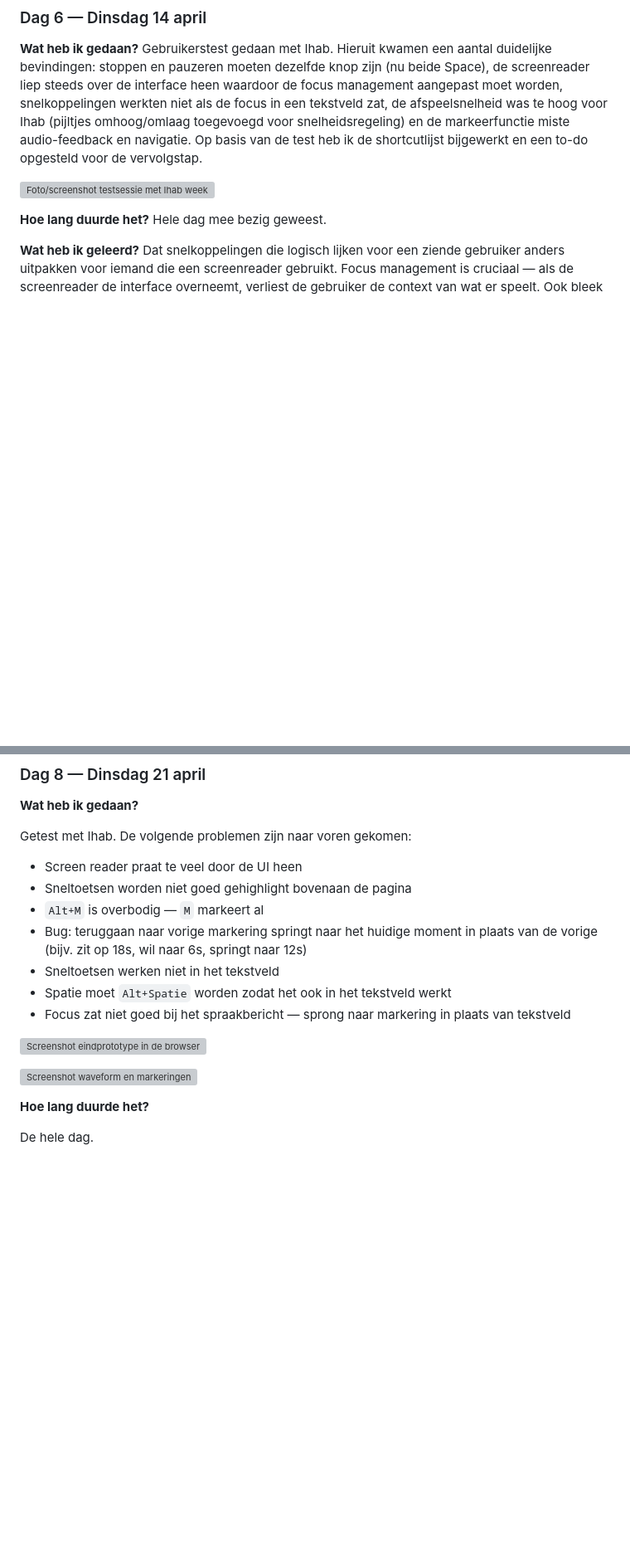
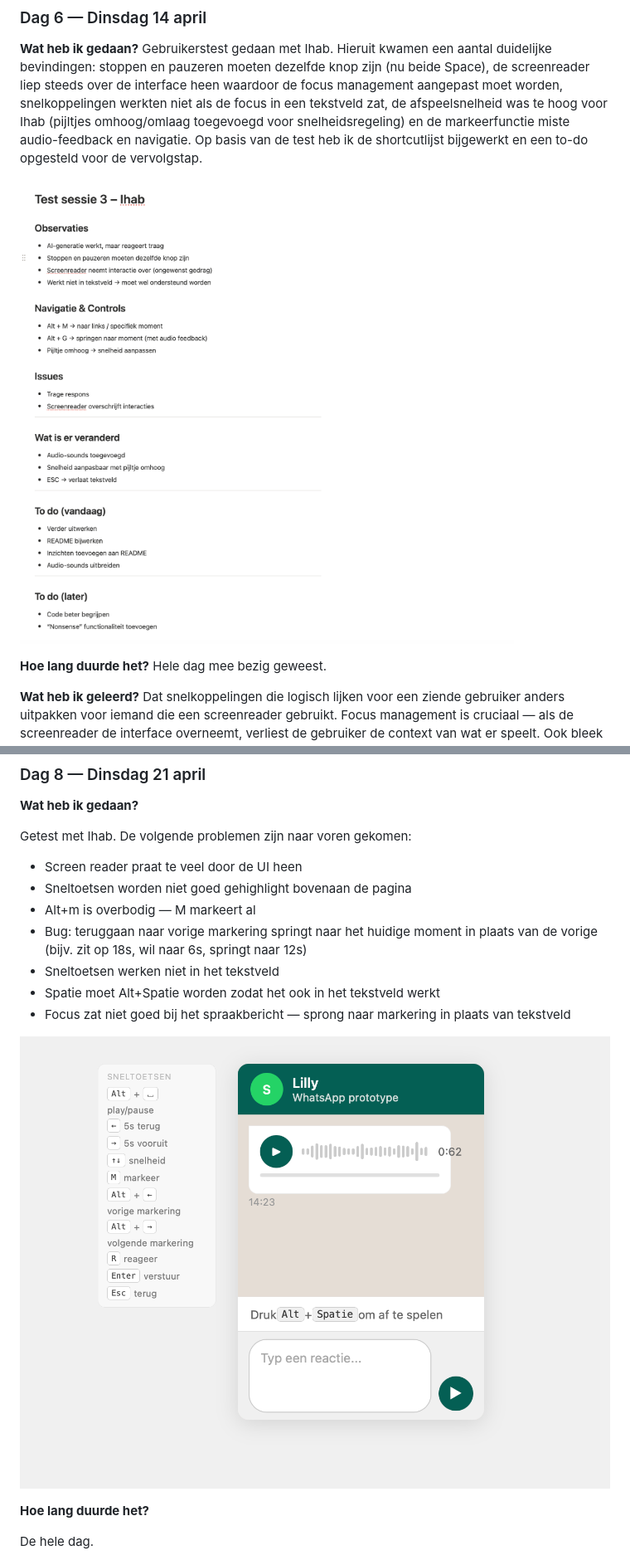
Before and after one commit to Louisemonte03/hcd, a Markdown page: README.md, 2 parts joined by grey strips. Shown at 83% size. GitHub-like rendering; pictures changed too: images/assets/eindproduct.png (added), images/assets/voorbeeld-test-documentatie.png (added); blank space fills up the shorter version; grey boxes are pictures that could not be loaded.

```diff
--- a/README.md
+++ b/README.md
@@ -141,7 +141,7 @@ De interface testen met Ihab en kijken waar hij vastloopt.
 **Wat heb ik gedaan?**
 Gebruikerstest gedaan met Ihab. Hieruit kwamen een aantal duidelijke bevindingen: stoppen en pauzeren moeten dezelfde knop zijn (nu beide Space), de screenreader liep steeds over de interface heen waardoor de focus management aangepast moet worden, snelkoppelingen werkten niet als de focus in een tekstveld zat, de afspeelsnelheid was te hoog voor Ihab (pijltjes omhoog/omlaag toegevoegd voor snelheidsregeling) en de markeerfunctie miste audio-feedback en navigatie. Op basis van de test heb ik de shortcutlijst bijgewerkt en een to-do opgesteld voor de vervolgstap.
 
-![Foto/screenshot testsessie met Ihab week 3](images/assets/week3-test.svg)
+![Foto/screenshot testsessie met Ihab week 3](images/assets/voorbeeld-test-documentatie.png)
 
 **Hoe lang duurde het?**
 Hele dag mee bezig geweest.
@@ -193,15 +193,13 @@ Getest met Ihab. De volgende problemen zijn naar voren gekomen:
 
 - Screen reader praat te veel door de UI heen
 - Sneltoetsen worden niet goed gehighlight bovenaan de pagina
-- `Alt+M` is overbodig — `M` markeert al
+- Alt+m is overbodig — M markeert al
 - Bug: teruggaan naar vorige markering springt naar het huidige moment in plaats van de vorige (bijv. zit op 18s, wil naar 6s, springt naar 12s)
 - Sneltoetsen werken niet in het tekstveld
-- Spatie moet `Alt+Spatie` worden zodat het ook in het tekstveld werkt
+- Spatie moet Alt+Spatie worden zodat het ook in het tekstveld werkt
 - Focus zat niet goed bij het spraakbericht — sprong naar markering in plaats van tekstveld
 
-![Screenshot eindprototype in de browser](images/assets/week4-prototype.svg)
-
-![Screenshot waveform en markeringen](images/assets/week4-markeringen.svg)
+![Screenshot eindprototype in de browser](images/assets/eindproduct.png)
 
 **Hoe lang duurde het?**
 
```
Also changed, not shown: 2 other files.
